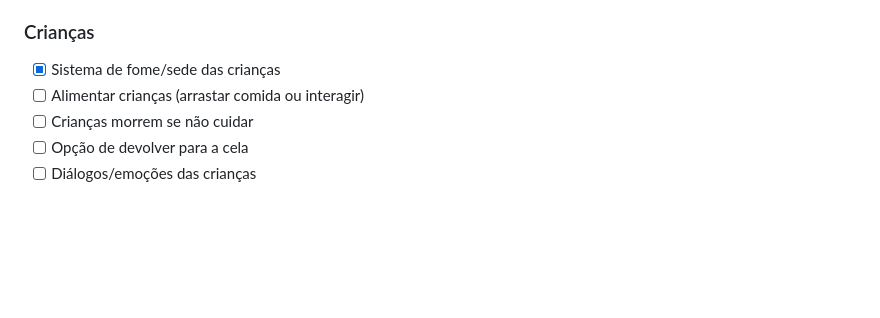
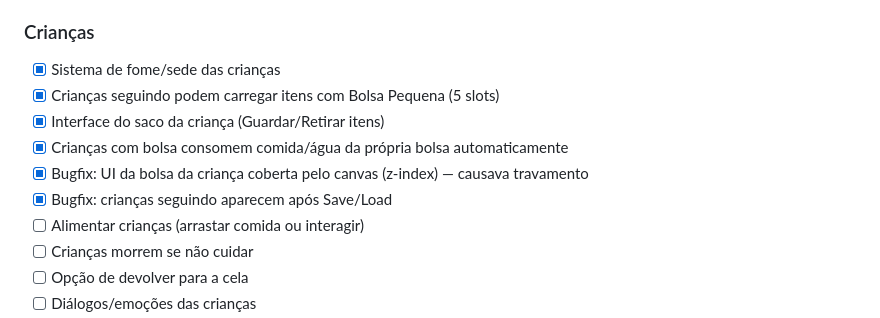
Before and after one commit to Cleedee/sobreviva-105-dias, a Markdown page: jogo/TODO.md, the part around one of its changes. Drawn GitHub-style; blank space fills up the shorter version.

Commit message:
todo: registra sistema de bolsa das crianças e bugfixes de UI/crianças

```diff
--- a/jogo/TODO.md
+++ b/jogo/TODO.md
@@ -30,6 +30,11 @@ Lista de funcionalidades a implementar e melhorias.
 
 ### Crianças
 - [x] Sistema de fome/sede das crianças
+- [x] Crianças seguindo podem carregar itens com Bolsa Pequena (5 slots)
+- [x] Interface do saco da criança (Guardar/Retirar itens)
+- [x] Crianças com bolsa consomem comida/água da própria bolsa automaticamente
+- [x] Bugfix: UI da bolsa da criança coberta pelo canvas (z-index) — causava travamento
+- [x] Bugfix: crianças seguindo aparecem após Save/Load
 - [ ] Alimentar crianças (arrastar comida ou interagir)
 - [ ] Crianças morrem se não cuidar
 - [ ] Opção de devolver para a cela
```
Also changed, not shown: other parts of jogo/TODO.md (+1 -1 lines).
